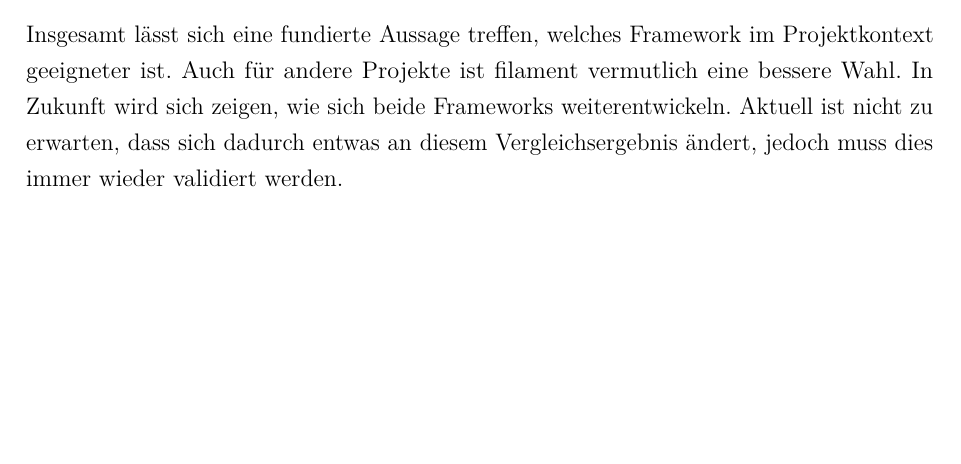
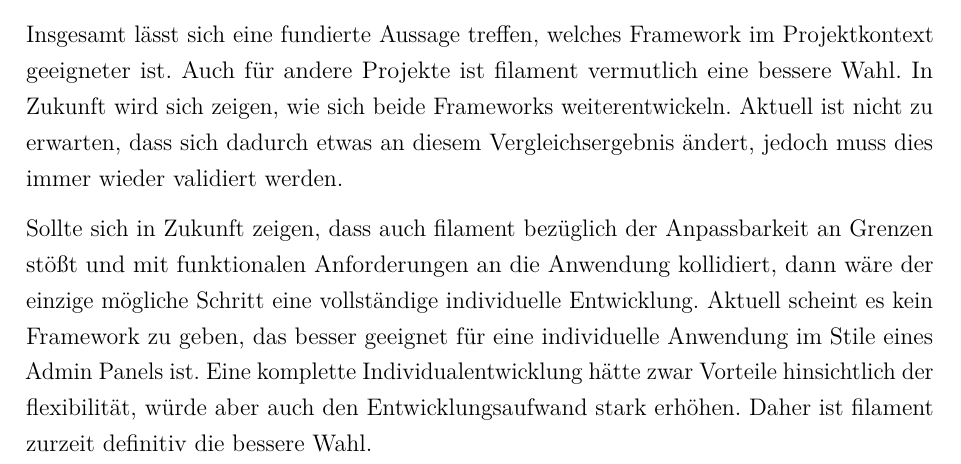
Before and after one commit to nikcani/bachelorarbeit, a LaTeX document (main.tex, which reads sections/60_results_reflection_evaluation.tex): part of page 42 of 47, cut so that both start at the same text, the shorter picture padded with empty space. Compiled offline with pdfLaTeX.

Commit message:
add some more reflections

```diff
--- a/sections/60_results_reflection_evaluation.tex
+++ b/sections/60_results_reflection_evaluation.tex
@@ -61,4 +61,9 @@
 Insgesamt lässt sich eine fundierte Aussage treffen, welches Framework im Projektkontext geeigneter ist.
 Auch für andere Projekte ist filament vermutlich eine bessere Wahl.
 In Zukunft wird sich zeigen, wie sich beide Frameworks weiterentwickeln.
-Aktuell ist nicht zu erwarten, dass sich dadurch entwas an diesem Vergleichsergebnis ändert, jedoch muss dies immer wieder validiert werden.
+Aktuell ist nicht zu erwarten, dass sich dadurch etwas an diesem Vergleichsergebnis ändert, jedoch muss dies immer wieder validiert werden.
+
+Sollte sich in Zukunft zeigen, dass auch filament bezüglich der Anpassbarkeit an Grenzen stößt und mit funktionalen Anforderungen an die Anwendung kollidiert, dann wäre der einzige mögliche Schritt eine vollständige individuelle Entwicklung.
+Aktuell scheint es kein Framework zu geben, das besser geeignet für eine individuelle Anwendung im Stile eines Admin Panels ist.
+Eine komplette Individualentwicklung hätte zwar Vorteile hinsichtlich der flexibilität, würde aber auch den Entwicklungsaufwand stark erhöhen.
+Daher ist filament zurzeit definitiv die bessere Wahl.
```
